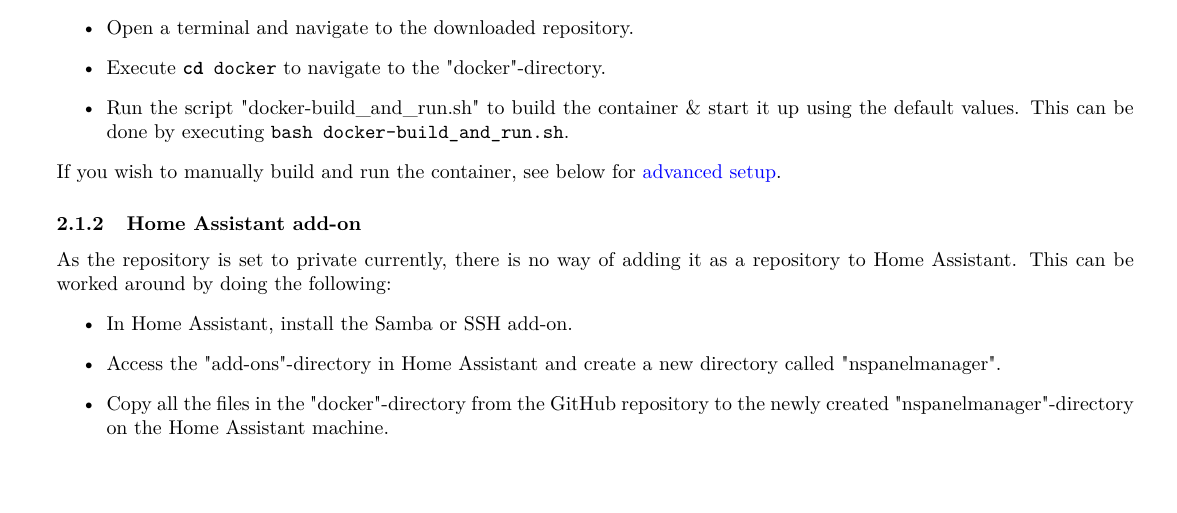
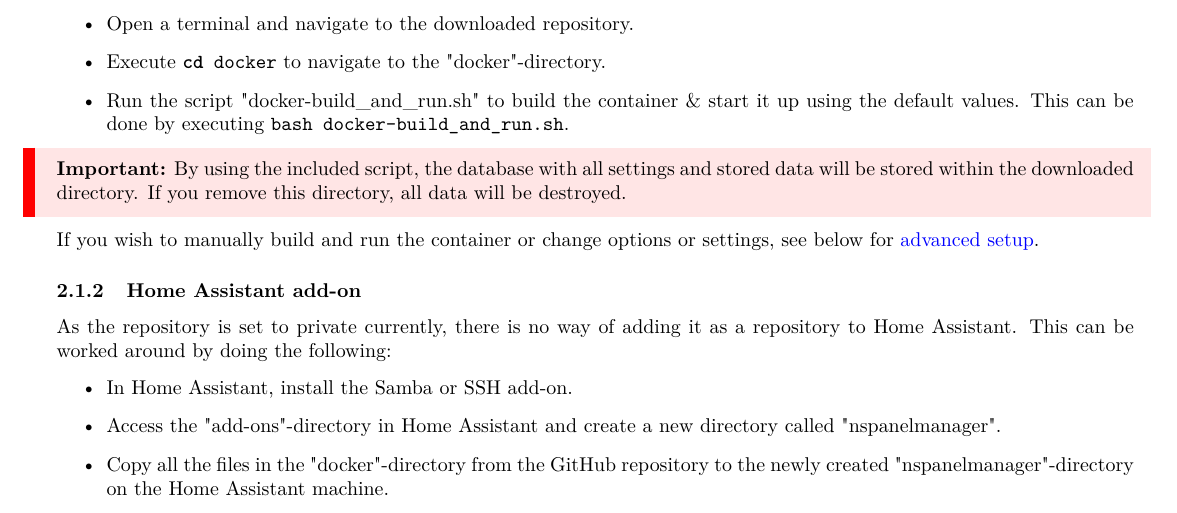
Before and after one commit to NSPManager/NSPanelManager-docs, a LaTeX document (tex/manual.tex): part of page 4 of 19, cut so that both start at the same text. Compiled offline with pdfLaTeX.

Commit message:
Updated manual and changes communication between panels, MQTTManager and web interface.

```diff
--- a/tex/manual.tex
+++ b/tex/manual.tex
@@ -126,7 +126,8 @@
       \item Execute \lstinline[language=bash]|cd docker| to navigate to the "docker"-directory.
       \item Run the script "docker-build\_and\_run.sh" to build the container \& start it up using the default values. This can be done by executing \lstinline[language=bash]|bash docker-build_and_run.sh|.
     \end{itemize}
-    If you wish to manually build and run the container, see below for \hyperref[sec:advanced_setup]{advanced setup}.
+    \important{By using the included script, the database with all settings and stored data will be stored within the downloaded directory. If you remove this directory, all data will be destroyed.}
+    If you wish to manually build and run the container or change options or settings, see below for \hyperref[sec:advanced_setup]{advanced setup}.
 
     \subsubsection{Home Assistant add-on}
     As the repository is set to private currently, there is no way of adding it as a repository to Home Assistant. This can be worked around by doing the following:
```
Also changed, not shown: tex/manual.pdf.
